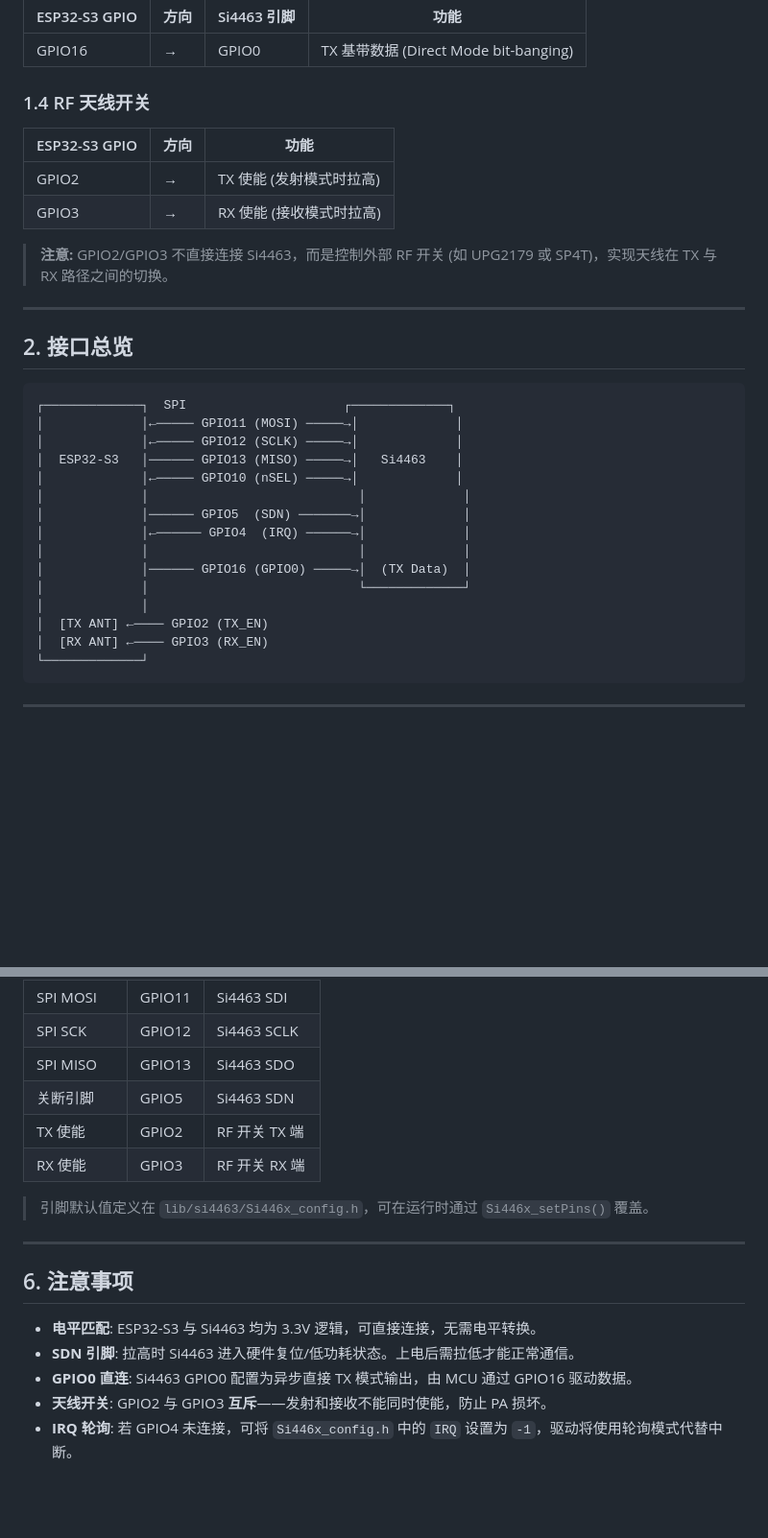
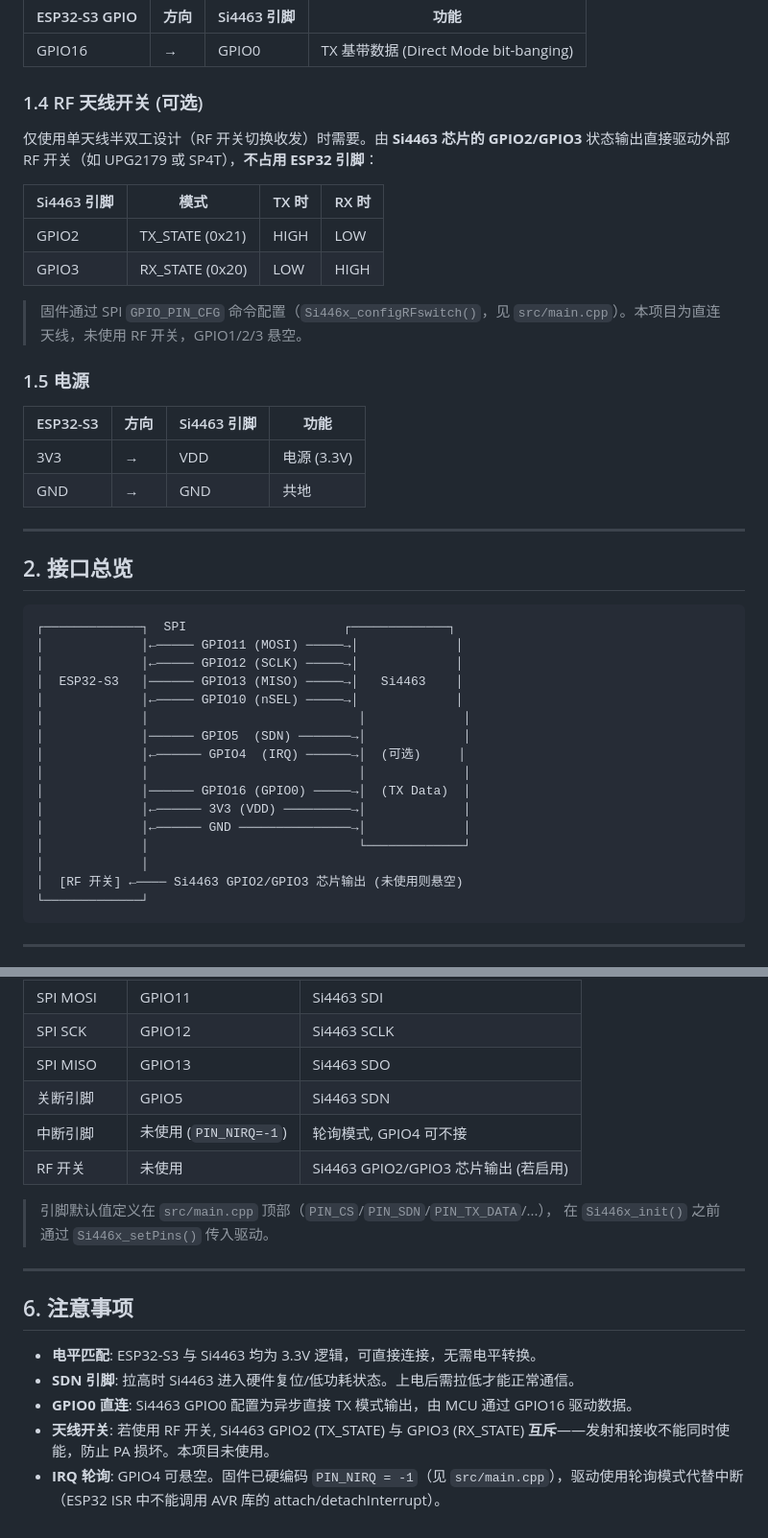
Before and after one commit to Eivs/BeeperTX, a Markdown page: hardware_connections.md, 2 parts joined by grey strips. Shown at 96% size. Drawn GitHub-style; blank space fills up the shorter version.

Commit message:
docs: 更新 hardware_connections.md 与最新代码一致
- 1.4 RF 天线开关: 改为 Si4463 芯片 GPIO2/GPIO3 状态输出 (TX_STATE/RX_STATE),
  非 ESP32 GPIO2/GPIO3; 补充 '本项目未使用, 悬空即可'
- 新增 1.5 电源: 3V3→VDD, GND→GND
- ASCII 接口图同步修正, 标注 IRQ 可选、RF 开关走芯片 GPIO
- 第 5 节对照表: 移除错误的 'TX 使能 GPIO2/RX 使能 GPIO3', 改为中断引脚/开关状态;
  修正已删除的 lib/si4463/Si446x_config.h 引用 → src/main.cpp 引脚宏
- 第 6 节注意事项同步 (IRQ 硬编码 -1 轮询, 开关互斥仅在使用时适用)

````diff
--- a/hardware_connections.md
+++ b/hardware_connections.md
@@ -28,14 +28,25 @@
 |---------------|------|-------------|------|
 | GPIO16 | → | GPIO0 | TX 基带数据 (Direct Mode bit-banging) |
 
-### 1.4 RF 天线开关
+### 1.4 RF 天线开关 (可选)
 
-| ESP32-S3 GPIO | 方向 | 功能 |
-|---------------|------|------|
-| GPIO2 | → | TX 使能 (发射模式时拉高) |
-| GPIO3 | → | RX 使能 (接收模式时拉高) |
+仅使用单天线半双工设计（RF 开关切换收发）时需要。由 **Si4463 芯片的 GPIO2/GPIO3**
+状态输出直接驱动外部 RF 开关（如 UPG2179 或 SP4T），**不占用 ESP32 引脚**：
 
-> **注意:** GPIO2/GPIO3 不直接连接 Si4463，而是控制外部 RF 开关 (如 UPG2179 或 SP4T)，实现天线在 TX 与 RX 路径之间的切换。
+| Si4463 引脚 | 模式 | TX 时 | RX 时 |
+|-------------|------|-------|-------|
+| GPIO2 | TX_STATE (0x21) | HIGH | LOW |
+| GPIO3 | RX_STATE (0x20) | LOW | HIGH |
+
+> 固件通过 SPI `GPIO_PIN_CFG` 命令配置（`Si446x_configRFswitch()`，见
+> `src/main.cpp`）。本项目为直连天线，未使用 RF 开关，GPIO1/2/3 悬空。
+
+### 1.5 电源
+
+| ESP32-S3 | 方向 | Si4463 引脚 | 功能 |
+|----------|------|-------------|------|
+| 3V3 | → | VDD | 电源 (3.3V) |
+| GND | → | GND | 共地 |
 
 ---
 
@@ -49,13 +60,14 @@
 │             │←───── GPIO10 (nSEL) ─────→│             │
 │             │                            │             │
 │             │────── GPIO5  (SDN) ───────→│             │
-│             │←────── GPIO4  (IRQ) ──────→│             │
+│             │←────── GPIO4  (IRQ) ──────→│  (可选)     │
 │             │                            │             │
 │             │────── GPIO16 (GPIO0) ─────→│  (TX Data)  │
+│             │←────── 3V3 (VDD) ─────────→│             │
+│             │←────── GND ───────────────→│             │
 │             │                            └─────────────┘
 │             │
-│  [TX ANT] ←──── GPIO2 (TX_EN)
-│  [RX ANT] ←──── GPIO3 (RX_EN)
+│  [RF 开关] ←──── Si4463 GPIO2/GPIO3 芯片输出 (未使用则悬空)
 └─────────────┘
 ```
 
@@ -116,10 +128,12 @@
 | SPI SCK | GPIO12 | Si4463 SCLK |
 | SPI MISO | GPIO13 | Si4463 SDO |
 | 关断引脚 | GPIO5 | Si4463 SDN |
-| TX 使能 | GPIO2 | RF 开关 TX 端 |
-| RX 使能 | GPIO3 | RF 开关 RX 端 |
+| 中断引脚 | 未使用 (`PIN_NIRQ=-1`) | 轮询模式, GPIO4 可不接 |
+| RF 开关 | 未使用 | Si4463 GPIO2/GPIO3 芯片输出 (若启用) |
 
-> 引脚默认值定义在 `lib/si4463/Si446x_config.h`，可在运行时通过 `Si446x_setPins()` 覆盖。
+
+> 引脚默认值定义在 `src/main.cpp` 顶部（`PIN_CS`/`PIN_SDN`/`PIN_TX_DATA`/...），
+> 在 `Si446x_init()` 之前通过 `Si446x_setPins()` 传入驱动。
 
 ---
 
@@ -128,5 +142,5 @@
 - **电平匹配**: ESP32-S3 与 Si4463 均为 3.3V 逻辑，可直接连接，无需电平转换。
 - **SDN 引脚**: 拉高时 Si4463 进入硬件复位/低功耗状态。上电后需拉低才能正常通信。
 - **GPIO0 直连**: Si4463 GPIO0 配置为异步直接 TX 模式输出，由 MCU 通过 GPIO16 驱动数据。
-- **天线开关**: GPIO2 与 GPIO3 **互斥**——发射和接收不能同时使能，防止 PA 损坏。
-- **IRQ 轮询**: 若 GPIO4 未连接，可将 `Si446x_config.h` 中的 `IRQ` 设置为 `-1`，驱动将使用轮询模式代替中断。
+- **天线开关**: 若使用 RF 开关, Si4463 GPIO2 (TX_STATE) 与 GPIO3 (RX_STATE) **互斥**——发射和接收不能同时使能，防止 PA 损坏。本项目未使用。
+- **IRQ 轮询**: GPIO4 可悬空。固件已硬编码 `PIN_NIRQ = -1`（见 `src/main.cpp`），驱动使用轮询模式代替中断（ESP32 ISR 中不能调用 AVR 库的 attach/detachInterrupt）。
````
